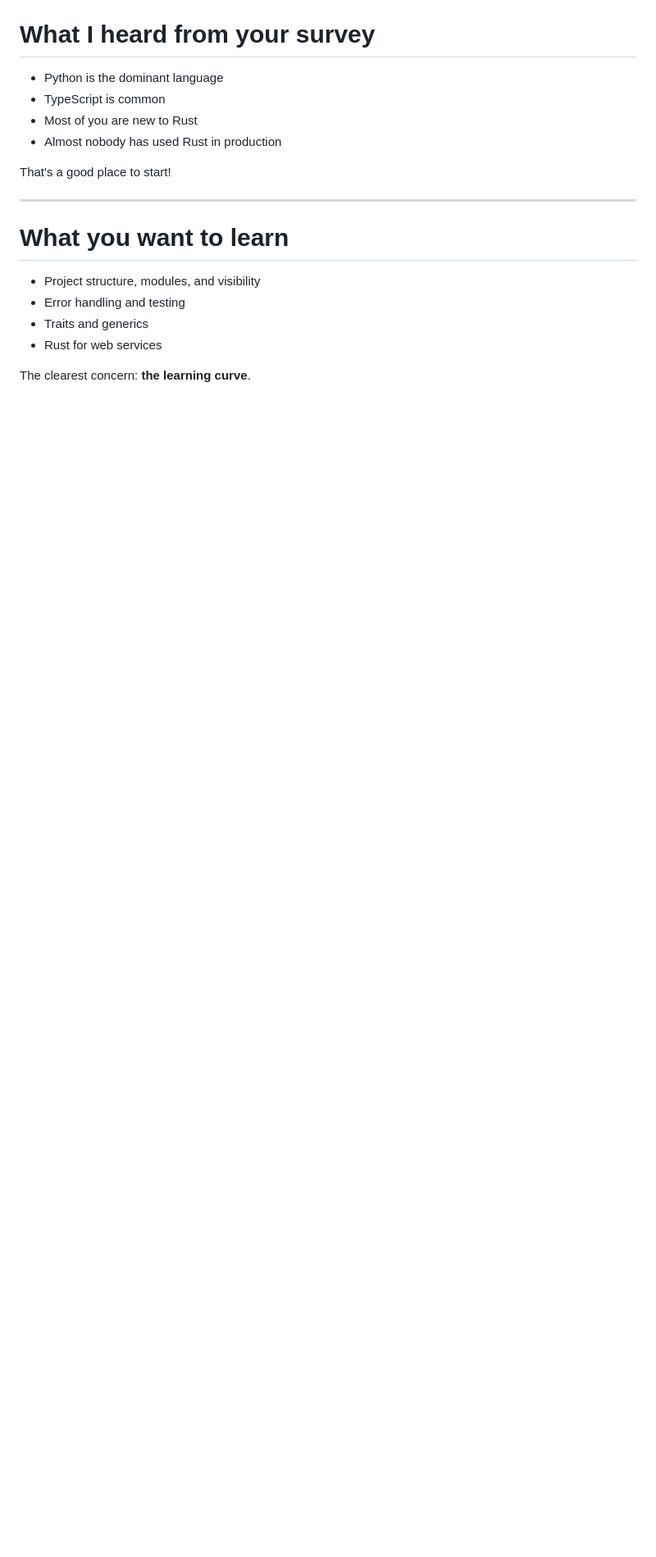
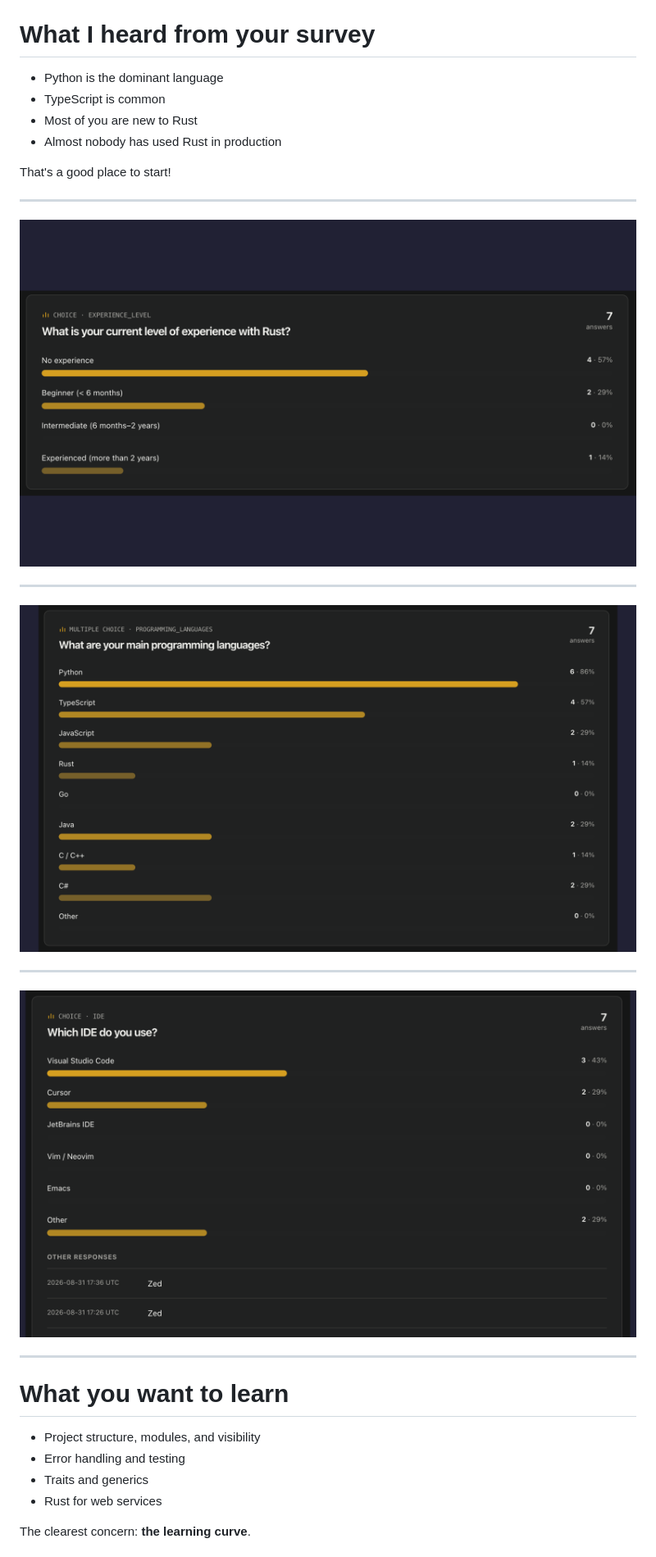
Before and after one commit to corrode/slides, a Markdown page: examples/intro-to-rust.md, the part around one of its changes. Shown at 82% size. Rendered like a GitHub page; pictures changed too: assets/survey-ides.png (added), assets/survey-programming-languages.png (added), assets/survey-rust-experience.png (added); blank space fills up the shorter version.

Commit message:
Add survey results and Rust exercise

```diff
--- a/examples/intro-to-rust.md
+++ b/examples/intro-to-rust.md
@@ -46,6 +50,18 @@ That's a good place to start!
 
 ---
 
+![Survey results for current Rust experience](/assets/survey-rust-experience.png)
+
+---
+
+![Survey results for main programming languages](/assets/survey-programming-languages.png)
+
+---
+
+![Survey results for IDE usage](/assets/survey-ides.png)
+
+---
+
 # What you want to learn
 
 - Project structure, modules, and visibility
```
Also changed, not shown: other parts of examples/intro-to-rust.md (+26 -0 lines), assets/survey-ecosystem-interests.png (added), assets/survey-overview.png (added), 1 other file.
